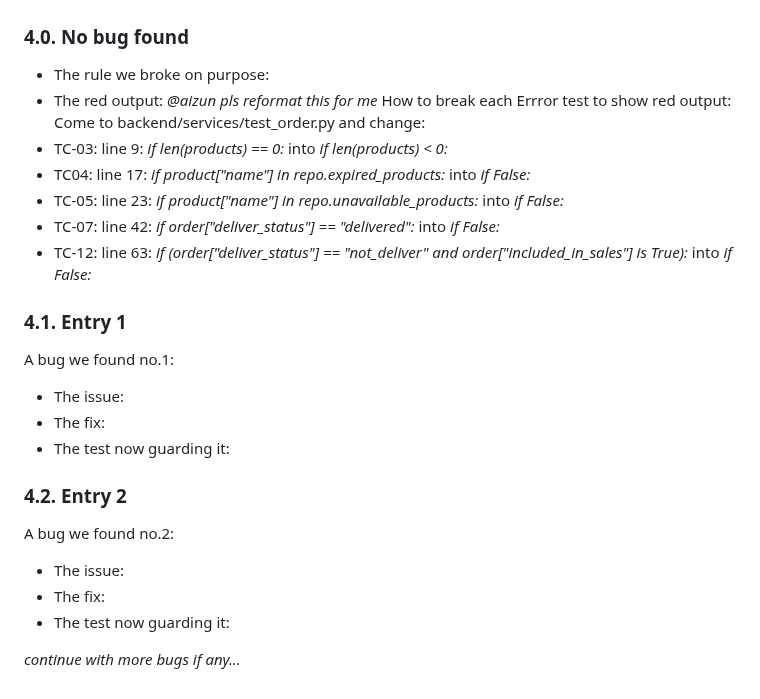
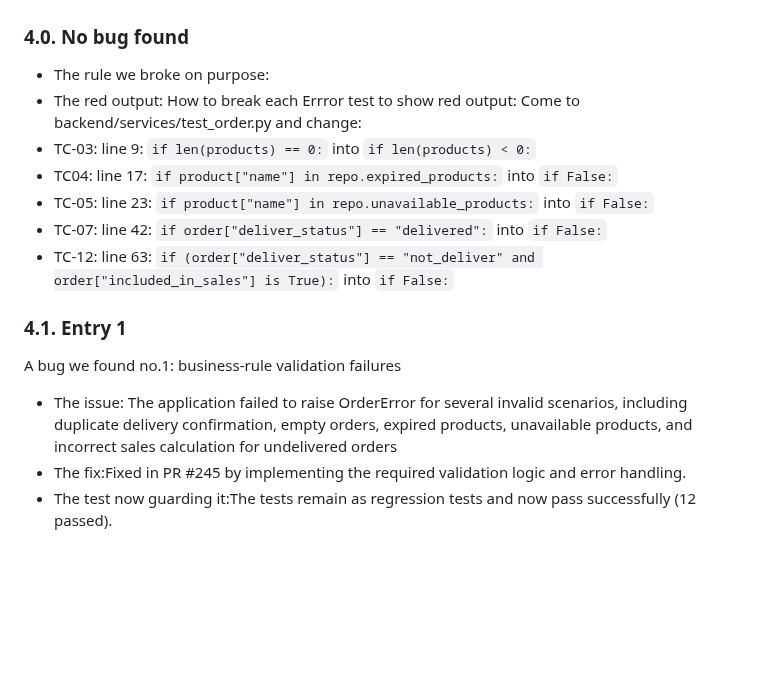
Before and after one commit to SE-FDA-NEU-AI66B/software-AI66B-G2-B4-small-shop, a Markdown page: docs/testing.md, the part around the change. Drawn GitHub-style; blank space fills up the shorter version.

Commit message:
docs: wrote test findings
Refs #249

````diff
--- a/docs/testing.md
+++ b/docs/testing.md
@@ -45,24 +45,16 @@ Test results for US01:
 ### 4.0. No bug found
 - The rule we broke on purpose:
 - The red output:
-*@aizun pls reformat this for me*
 How to break each Errror test to show red output: Come to backend/services/test_order.py and change:
-- TC-03: line 9: *if len(products) == 0:* into *if len(products) < 0:*
-- TC04: line 17: *if product["name"] in repo.expired_products:* into *if False:*
-- TC-05: line 23: *if product["name"] in repo.unavailable_products:* into *if False:*
-- TC-07: line 42: *if order["deliver_status"] == "delivered":* into *if False:*
-- TC-12: line 63: *if (order["deliver_status"] == "not_deliver" and order["included_in_sales"] is True):* into *if False:*
-
+- TC-03: line 9:
+```if len(products) == 0:``` into ```if len(products) < 0:```
+- TC04: line 17: ```if product["name"] in repo.expired_products:``` into ```if False:```
+- TC-05: line 23: ```if product["name"] in repo.unavailable_products:``` into ```if False:```
+- TC-07: line 42: ```if order["deliver_status"] == "delivered":``` into ```if False:```
+- TC-12: line 63: ```if (order["deliver_status"] == "not_deliver" and order["included_in_sales"] is True):``` into ```if False:```
 
 ### 4.1. Entry 1
-A bug we found no.1:
-- The issue:
-- The fix:
-- The test now guarding it:
-### 4.2. Entry 2
-A bug we found no.2:
-- The issue:
-- The fix:
-- The test now guarding it:
-
-*continue with more bugs if any...*
+A bug we found no.1: business-rule validation failures
+- The issue: The application failed to raise OrderError for several invalid scenarios, including duplicate delivery confirmation, empty orders, expired products, unavailable products, and incorrect sales calculation for undelivered orders
+- The fix:Fixed in PR #245 by implementing the required validation logic and error handling.
+- The test now guarding it:The tests remain as regression tests and now pass successfully (12 passed).
````
